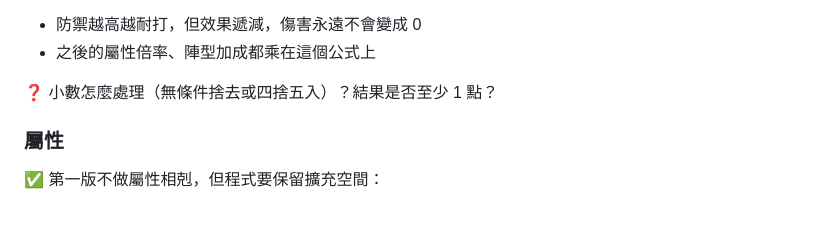
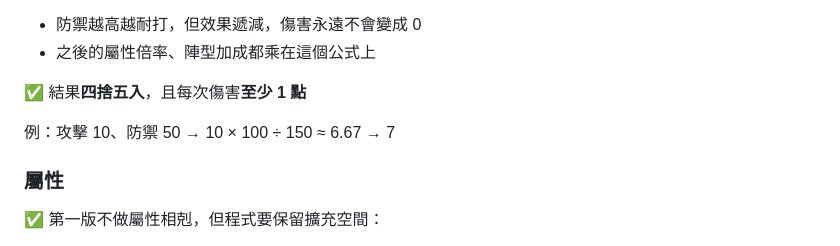
Before and after one commit to Dog1027/sprite-adventure, a Markdown page: docs/DESIGN.md, the part around the change. Rendered like a GitHub page; blank space fills up the shorter version.

Commit message:
Design: round damage, minimum 1
Co-Authored-By: Claude Opus 5.5 <noreply@anthropic.com>

```diff
--- a/docs/DESIGN.md
+++ b/docs/DESIGN.md
@@ -151,7 +151,9 @@ Roguelike + 收集精靈 + 陣型戰鬥。
 - 防禦越高越耐打，但效果遞減，傷害永遠不會變成 0
 - 之後的屬性倍率、陣型加成都乘在這個公式上
 
-❓ 小數怎麼處理（無條件捨去或四捨五入）？結果是否至少 1 點？
+✅ 結果**四捨五入**，且每次傷害**至少 1 點**
+
+例：攻擊 10、防禦 50 → 10 × 100 ÷ 150 ≈ 6.67 → 7
 
 ### 屬性
 
```
